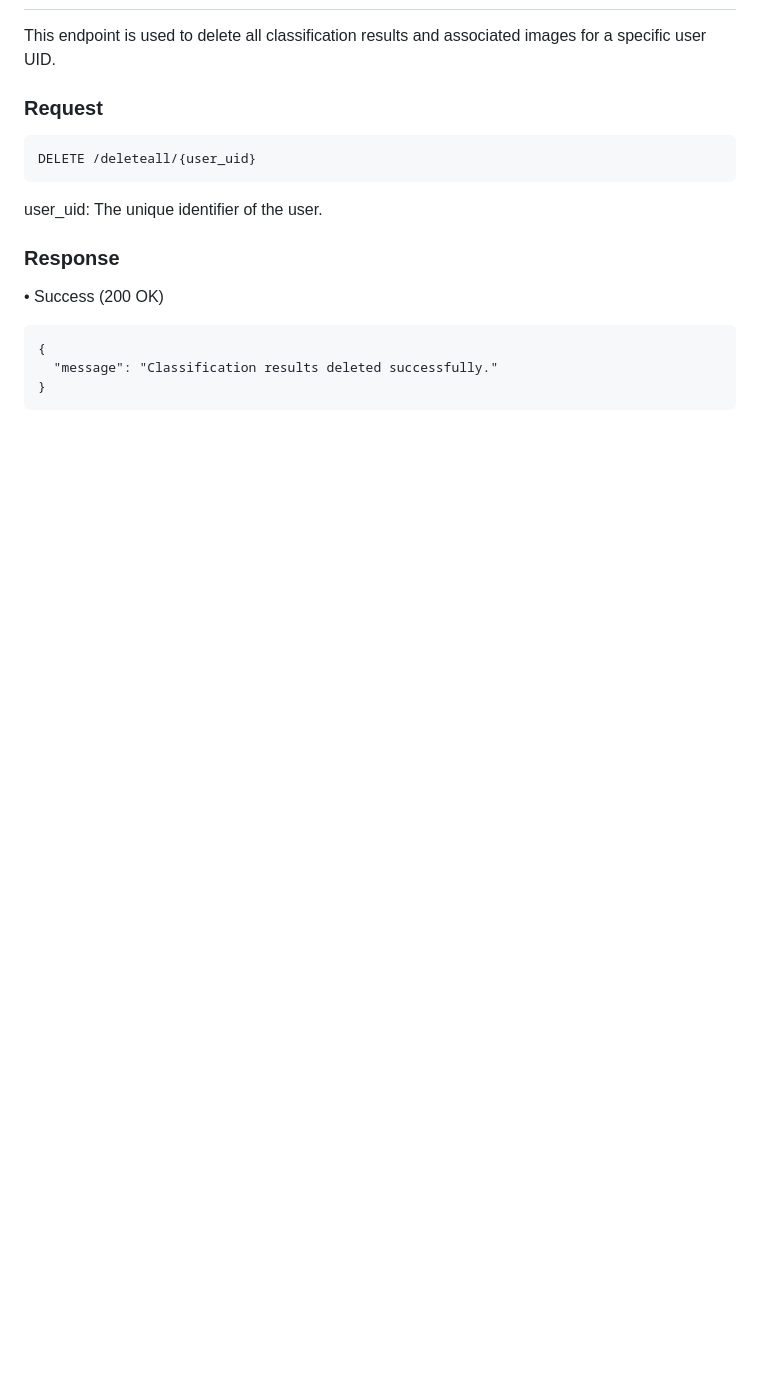
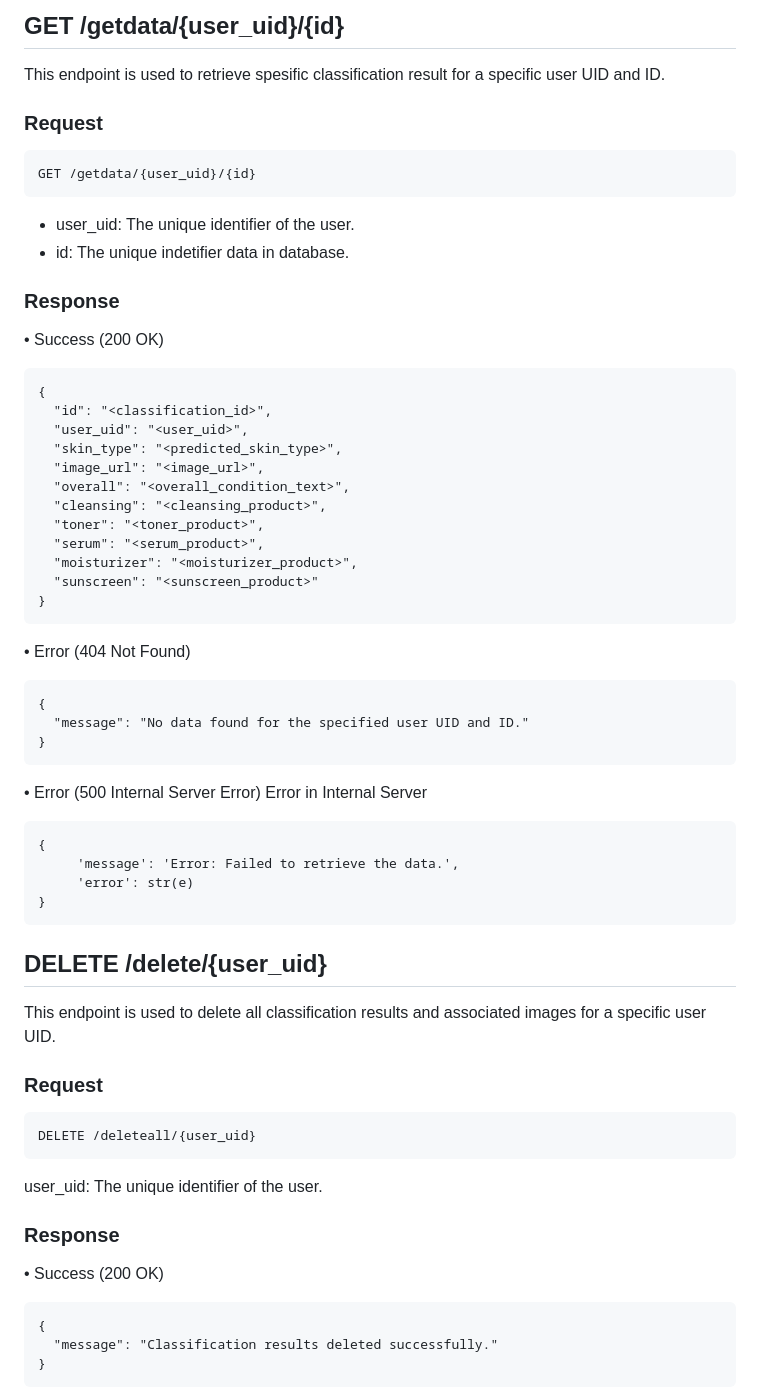
Before and after one commit to Facential/Backend-CC, a Markdown page: README.md, the part around the change printed below. Drawn GitHub-style; blank space fills up the shorter version.

````diff
--- a/README.md
+++ b/README.md
@@ -88,3 +134,45 @@ user_uid: The unique identifier of the user.
+## GET /getdata/{user_uid}/{id}
+This endpoint is used to retrieve spesific classification result for a specific user UID and ID.
+
+### Request
+```
+GET /getdata/{user_uid}/{id}
+```
+- user_uid: The unique identifier of the user.
+- id: The unique indetifier data in database.
+
+### Response
+• Success (200 OK)
+```
+{
+  "id": "<classification_id>",
+  "user_uid": "<user_uid>",
+  "skin_type": "<predicted_skin_type>",
+  "image_url": "<image_url>",
+  "overall": "<overall_condition_text>",
+  "cleansing": "<cleansing_product>",
+  "toner": "<toner_product>",
+  "serum": "<serum_product>",
+  "moisturizer": "<moisturizer_product>",
+  "sunscreen": "<sunscreen_product>"
+}
+```
+• Error (404 Not Found)
+```
+{
+  "message": "No data found for the specified user UID and ID."
+}
+```
+• Error (500 Internal Server Error)
+Error in Internal Server
+```
+{
+     'message': 'Error: Failed to retrieve the data.',
+     'error': str(e)
+}
+```
+
+## DELETE /delete/{user_uid}
 This endpoint is used to delete all classification results and associated images for a specific user UID.
 
 ### Request
````
Also changed, not shown: other parts of README.md (+82 -3 lines).
